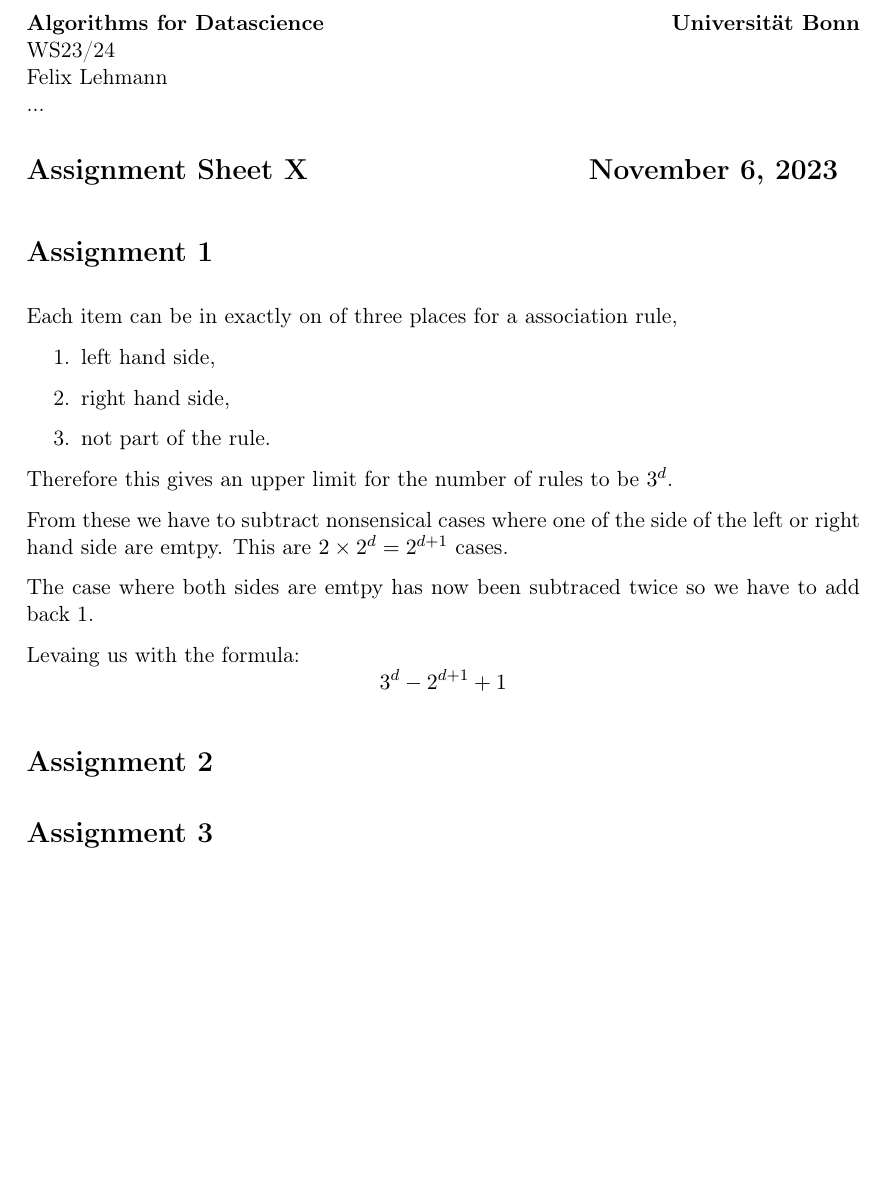
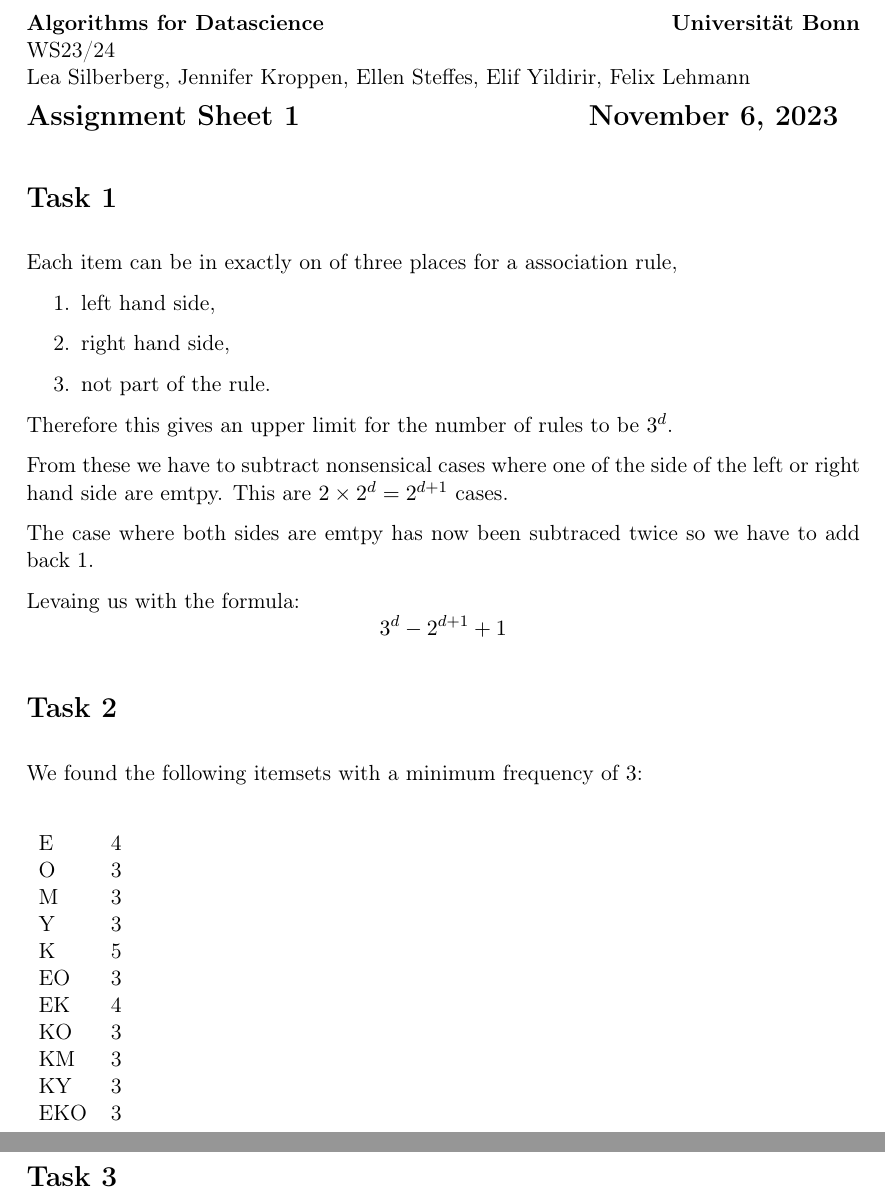
Before and after one commit to F-Lehmann/AfDS, a LaTeX document (sheet_1/sheet_1.tex): part of the page before the commit and two parts of pages 1 and 2 of 2 after it, the two joined at a grey line, cut so that both start at the same text, the shorter picture padded with empty space. Compiled offline with pdfLaTeX.

Commit message:
task 2, results

```diff
--- a/sheet_1/sheet_1.tex
+++ b/sheet_1/sheet_1.tex
@@ -21,13 +21,12 @@
 
 \noindent\textbf{Algorithms for Datascience} \hfill \textbf{Universität Bonn}\\
 WS23/24 \hfill \\
-Felix Lehmann \\
-... \\
+Lea Silberberg, Jennifer Kroppen, Ellen Steffes, Elif Yildirir, Felix Lehmann
 
-\title{Assignment Sheet X \hfill \today}
+\title{Assignment Sheet 1 \hfill \today}
 
 %===================================
-\section*{Assignment 1}
+\section*{Task 1}
 
 Each item can be in exactly on of three places for a association rule,
 \begin{enumerate}
@@ -49,11 +48,27 @@ Levaing us with the formula:
 \end{equation*}
 
 %===================================
-\section*{Assignment 2}
+\section*{Task 2}
 
+We found the following itemsets with a minimum frequency of $3$:\\
+\begin{table}[h!]
+    \begin{tabular}{ll}
+        E   & 4 \\
+        O   & 3 \\
+        M   & 3 \\
+        Y   & 3 \\
+        K   & 5 \\
+        EO  & 3 \\
+        EK  & 4 \\
+        KO  & 3 \\
+        KM  & 3 \\
+        KY  & 3 \\
+        EKO & 3
+    \end{tabular}
+\end{table}
 
 
 %===================================
-\section*{Assignment 3}
+\section*{Task 3}
 
 \end{document}
```
Also changed, not shown: template/template.tex (+4 -5 lines).
